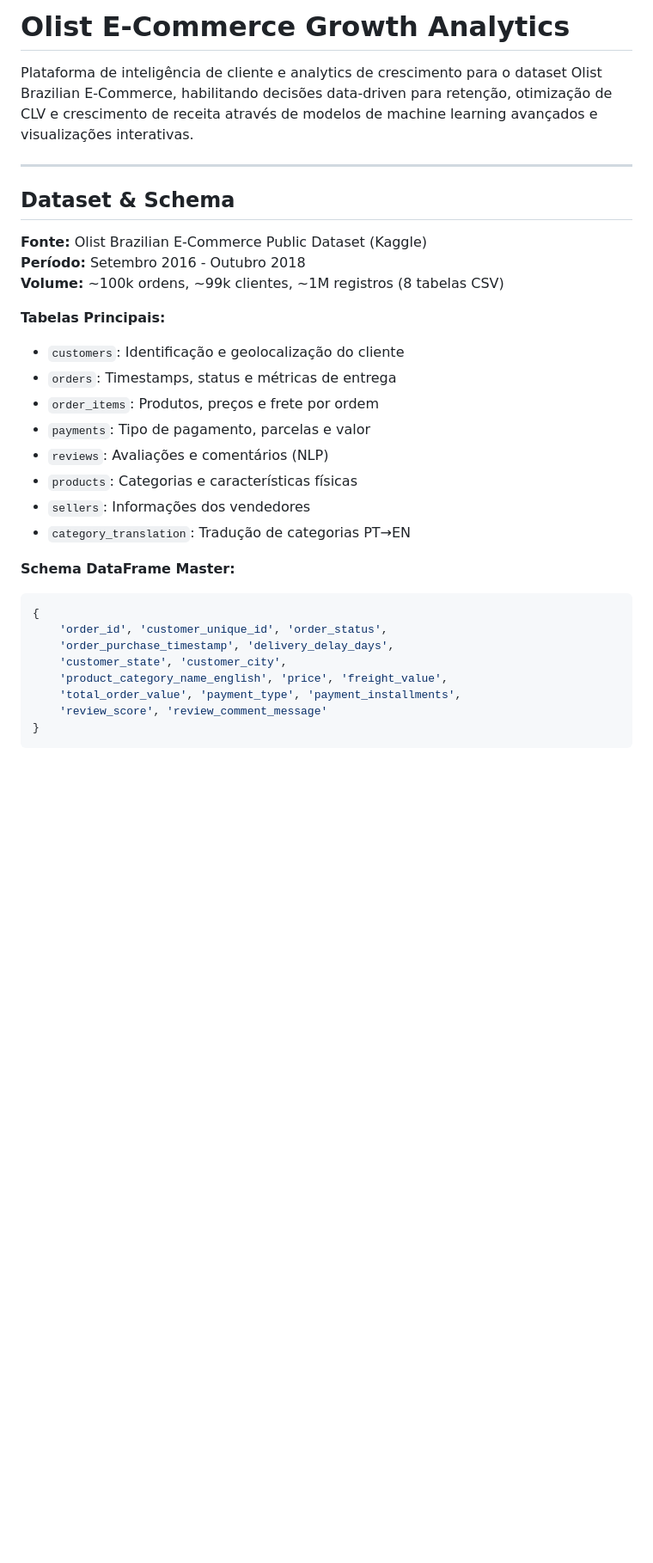
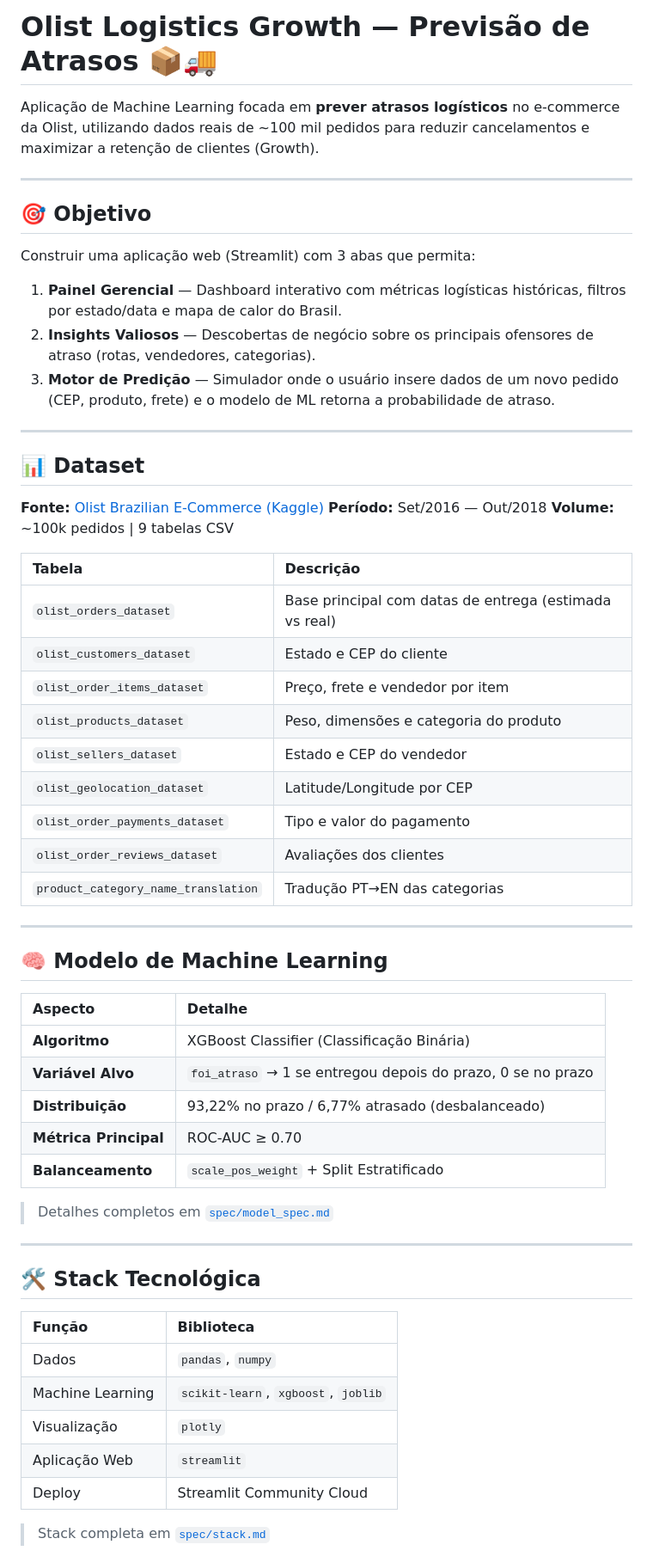
Before and after one commit to Hnry-Gab/data-analytics-mdg5, a Markdown page: README.md, the part around one of its changes. Shown at 86% size. Rendered like a GitHub page; blank space fills up the shorter version.

````diff
--- a/README.md
+++ b/README.md
@@ -1,32 +1,62 @@
-# Olist E-Commerce Growth Analytics
+# Olist Logistics Growth — Previsão de Atrasos 📦🚚
 
-Plataforma de inteligência de cliente e analytics de crescimento para o dataset Olist Brazilian E-Commerce, habilitando decisões data-driven para retenção, otimização de CLV e crescimento de receita através de modelos de machine learning avançados e visualizações interativas.
+Aplicação de Machine Learning focada em **prever atrasos logísticos** no e-commerce da Olist, utilizando dados reais de ~100 mil pedidos para reduzir cancelamentos e maximizar a retenção de clientes (Growth).
 
 ---
 
-## Dataset & Schema
+## 🎯 Objetivo
 
-**Fonte:** Olist Brazilian E-Commerce Public Dataset (Kaggle)
-**Período:** Setembro 2016 - Outubro 2018
-**Volume:** ~100k ordens, ~99k clientes, ~1M registros (8 tabelas CSV)
+Construir uma aplicação web (Streamlit) com 3 abas que permita:
 
-**Tabelas Principais:**
-- `customers`: Identificação e geolocalização do cliente
-- `orders`: Timestamps, status e métricas de entrega
-- `order_items`: Produtos, preços e frete por ordem
-- `payments`: Tipo de pagamento, parcelas e valor
-- `reviews`: Avaliações e comentários (NLP)
-- `products`: Categorias e características físicas
-- `sellers`: Informações dos vendedores
-- `category_translation`: Tradução de categorias PT→EN
+1. **Painel Gerencial** — Dashboard interativo com métricas logísticas históricas, filtros por estado/data e mapa de calor do Brasil.
+2. **Insights Valiosos** — Descobertas de negócio sobre os principais ofensores de atraso (rotas, vendedores, categorias).
+3. **Motor de Predição** — Simulador onde o usuário insere dados de um novo pedido (CEP, produto, frete) e o modelo de ML retorna a probabilidade de atraso.
 
-**Schema DataFrame Master:**
-```python
-{
-    'order_id', 'customer_unique_id', 'order_status',
-    'order_purchase_timestamp', 'delivery_delay_days',
-    'customer_state', 'customer_city',
-    'product_category_name_english', 'price', 'freight_value',
-    'total_order_value', 'payment_type', 'payment_installments',
-    'review_score', 'review_comment_message'
-}
+---
+
+## 📊 Dataset
+
+**Fonte:** [Olist Brazilian E-Commerce (Kaggle)](https://www.kaggle.com/datasets/olistbr/brazilian-ecommerce)
+**Período:** Set/2016 — Out/2018
+**Volume:** ~100k pedidos | 9 tabelas CSV
+
+| Tabela | Descrição |
+|:--|:--|
+| `olist_orders_dataset` | Base principal com datas de entrega (estimada vs real) |
+| `olist_customers_dataset` | Estado e CEP do cliente |
+| `olist_order_items_dataset` | Preço, frete e vendedor por item |
+| `olist_products_dataset` | Peso, dimensões e categoria do produto |
+| `olist_sellers_dataset` | Estado e CEP do vendedor |
+| `olist_geolocation_dataset` | Latitude/Longitude por CEP |
+| `olist_order_payments_dataset` | Tipo e valor do pagamento |
+| `olist_order_reviews_dataset` | Avaliações dos clientes |
+| `product_category_name_translation` | Tradução PT→EN das categorias |
+
+---
+
+## 🧠 Modelo de Machine Learning
+
+| Aspecto | Detalhe |
+|:--|:--|
+| **Algoritmo** | XGBoost Classifier (Classificação Binária) |
+| **Variável Alvo** | `foi_atraso` → 1 se entregou depois do prazo, 0 se no prazo |
+| **Distribuição** | 93,22% no prazo / 6,77% atrasado (desbalanceado) |
+| **Métrica Principal** | ROC-AUC ≥ 0.70 |
+| **Balanceamento** | `scale_pos_weight` + Split Estratificado |
+
+> Detalhes completos em [`spec/model_spec.md`](spec/model_spec.md)
+
+---
+
+## 🛠️ Stack Tecnológica
+
+| Função | Biblioteca |
+|:--|:--|
+| Dados | `pandas`, `numpy` |
+| Machine Learning | `scikit-learn`, `xgboost`, `joblib` |
+| Visualização | `plotly` |
+| Aplicação Web | `streamlit` |
+| Deploy | Streamlit Community Cloud |
+
+> Stack completa em [`spec/stack.md`](spec/stack.md)
+
````
Also changed, not shown: other parts of README.md (+42 -244 lines).
